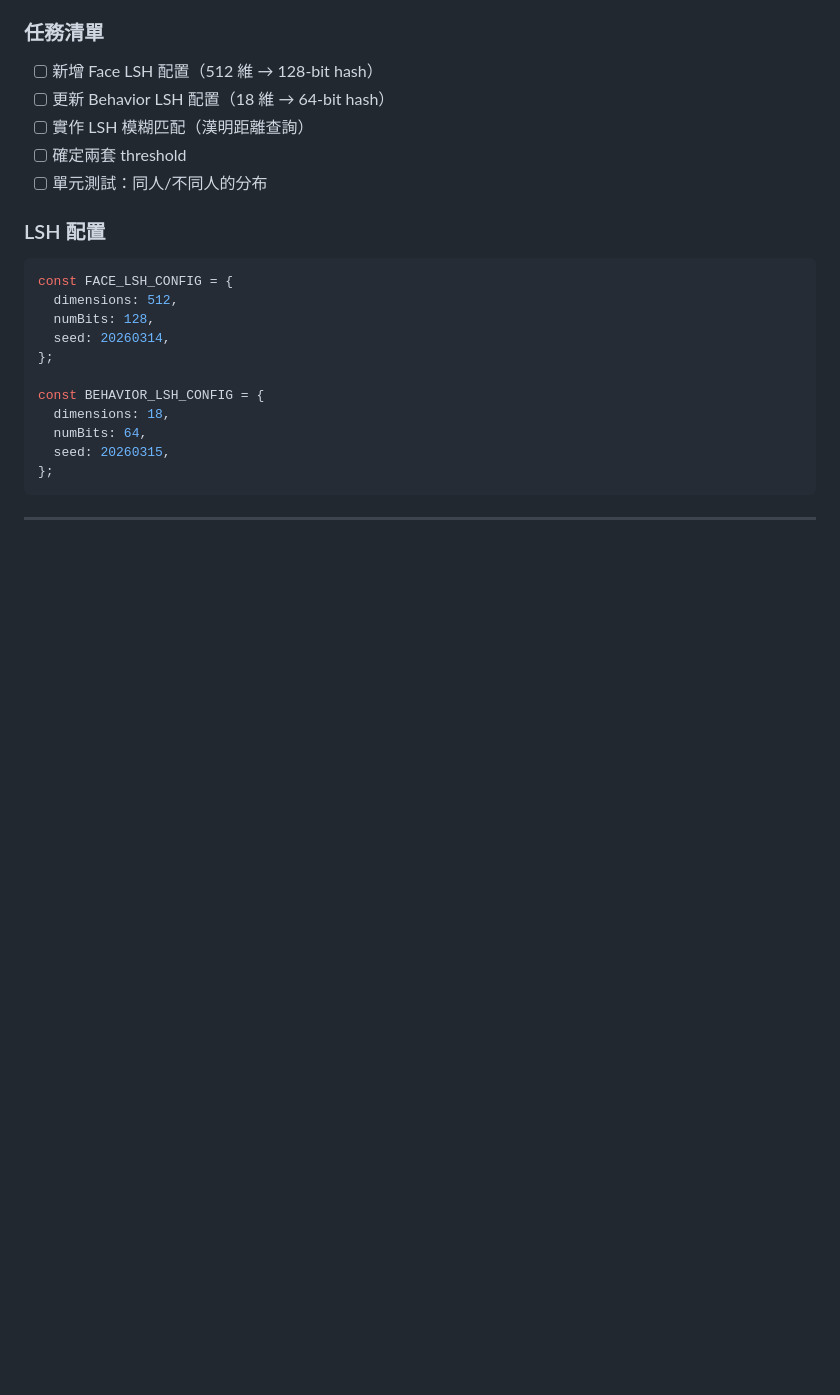
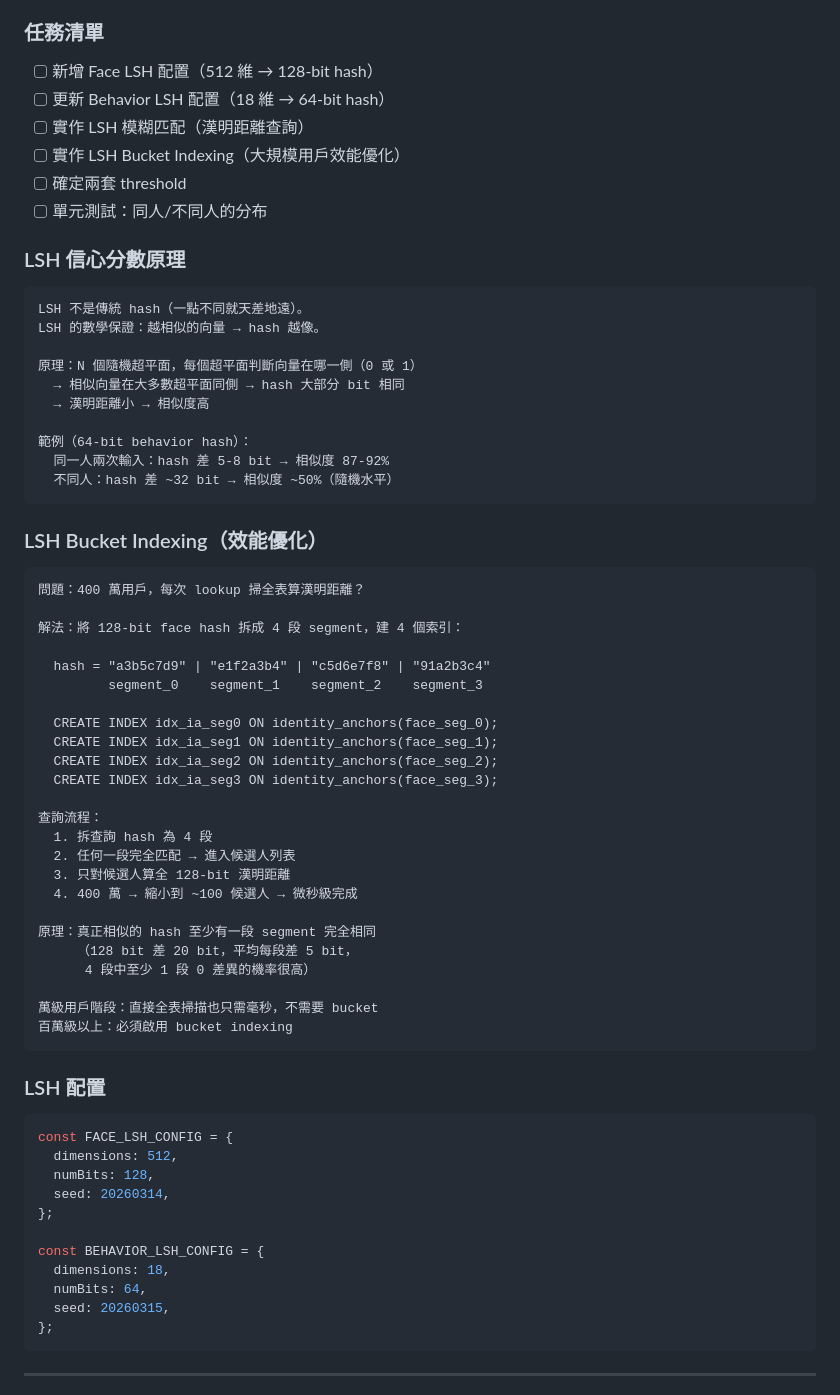
Before and after one commit to GrayWei444/AegisID, a Markdown page: ROADMAP.md, the part around one of its changes. Rendered like a GitHub page; blank space fills up the shorter version.

Commit message:
docs: add LSH bucket indexing and confidence scoring details

````diff
--- a/ROADMAP.md
+++ b/ROADMAP.md
@@ -229,8 +229,53 @@
 - [ ] 新增 Face LSH 配置（512 維 → 128-bit hash）
 - [ ] 更新 Behavior LSH 配置（18 維 → 64-bit hash）
 - [ ] 實作 LSH 模糊匹配（漢明距離查詢）
+- [ ] 實作 LSH Bucket Indexing（大規模用戶效能優化）
 - [ ] 確定兩套 threshold
 - [ ] 單元測試：同人/不同人的分布
+
+### LSH 信心分數原理
+
+```
+LSH 不是傳統 hash（一點不同就天差地遠）。
+LSH 的數學保證：越相似的向量 → hash 越像。
+
+原理：N 個隨機超平面，每個超平面判斷向量在哪一側（0 或 1）
+  → 相似向量在大多數超平面同側 → hash 大部分 bit 相同
+  → 漢明距離小 → 相似度高
+
+範例（64-bit behavior hash）：
+  同一人兩次輸入：hash 差 5-8 bit → 相似度 87-92%
+  不同人：hash 差 ~32 bit → 相似度 ~50%（隨機水平）
+```
+
+### LSH Bucket Indexing（效能優化）
+
+```
+問題：400 萬用戶，每次 lookup 掃全表算漢明距離？
+
+解法：將 128-bit face hash 拆成 4 段 segment，建 4 個索引：
+
+  hash = "a3b5c7d9" | "e1f2a3b4" | "c5d6e7f8" | "91a2b3c4"
+         segment_0    segment_1    segment_2    segment_3
+
+  CREATE INDEX idx_ia_seg0 ON identity_anchors(face_seg_0);
+  CREATE INDEX idx_ia_seg1 ON identity_anchors(face_seg_1);
+  CREATE INDEX idx_ia_seg2 ON identity_anchors(face_seg_2);
+  CREATE INDEX idx_ia_seg3 ON identity_anchors(face_seg_3);
+
+查詢流程：
+  1. 拆查詢 hash 為 4 段
+  2. 任何一段完全匹配 → 進入候選人列表
+  3. 只對候選人算全 128-bit 漢明距離
+  4. 400 萬 → 縮小到 ~100 候選人 → 微秒級完成
+
+原理：真正相似的 hash 至少有一段 segment 完全相同
+     （128 bit 差 20 bit，平均每段差 5 bit，
+      4 段中至少 1 段 0 差異的機率很高）
+
+萬級用戶階段：直接全表掃描也只需毫秒，不需要 bucket
+百萬級以上：必須啟用 bucket indexing
+```
 
 ### LSH 配置
 
````
Also changed, not shown: other parts of ROADMAP.md (+27 -0 lines).
